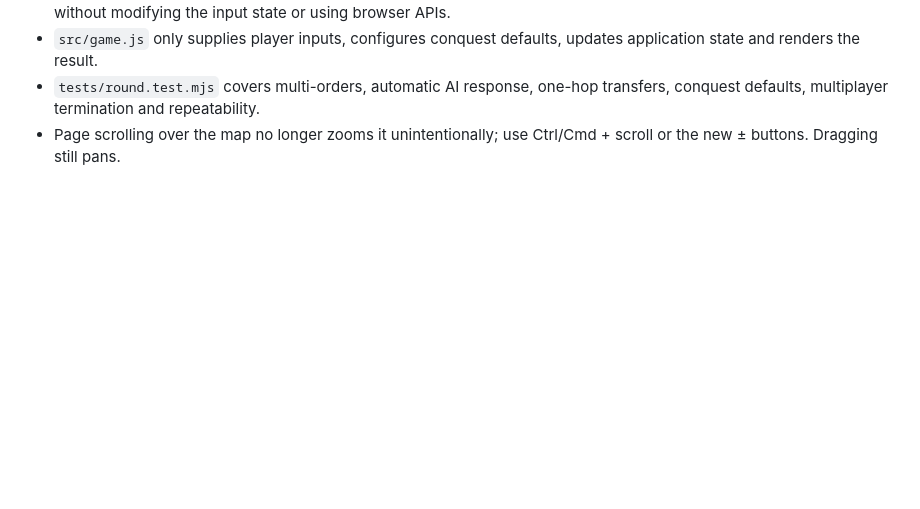
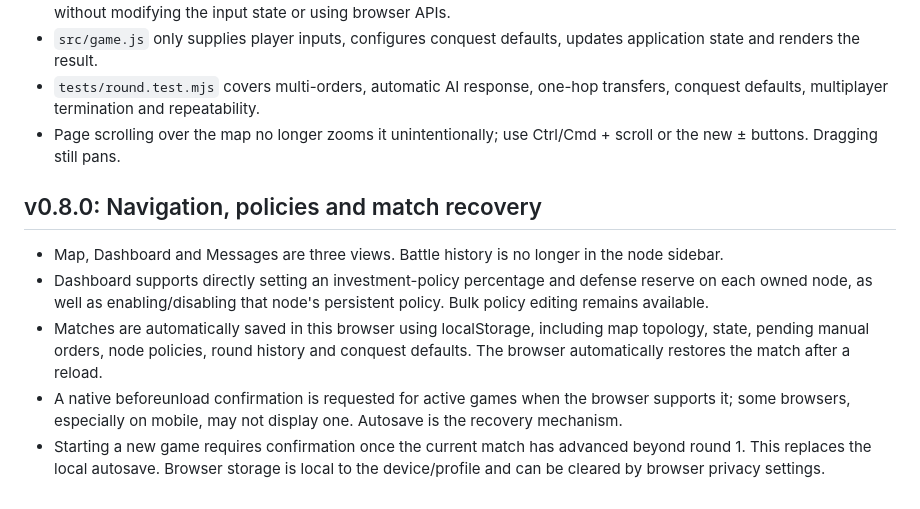
Before and after one commit to tino415/parallel-turngbased-enrergy-game, a Markdown page: README.md, the part around the change. Rendered like a GitHub page; blank space fills up the shorter version.

Commit message:
Document game tabs, dashboard investment editing and autosave

```diff
--- a/README.md
+++ b/README.md
@@ -66,3 +66,11 @@ This refactor is intended to preserve v0.5.0 gameplay behavior; the larger domai
 - `src/game.js` only supplies player inputs, configures conquest defaults, updates application state and renders the result.
 - `tests/round.test.mjs` covers multi-orders, automatic AI response, one-hop transfers, conquest defaults, multiplayer termination and repeatability.
 - Page scrolling over the map no longer zooms it unintentionally; use Ctrl/Cmd + scroll or the new ± buttons. Dragging still pans.
+
+## v0.8.0: Navigation, policies and match recovery
+
+- Map, Dashboard and Messages are three views. Battle history is no longer in the node sidebar.
+- Dashboard supports directly setting an investment-policy percentage and defense reserve on each owned node, as well as enabling/disabling that node's persistent policy. Bulk policy editing remains available.
+- Matches are automatically saved in this browser using localStorage, including map topology, state, pending manual orders, node policies, round history and conquest defaults. The browser automatically restores the match after a reload.
+- A native beforeunload confirmation is requested for active games when the browser supports it; some browsers, especially on mobile, may not display one. Autosave is the recovery mechanism.
+- Starting a new game requires confirmation once the current match has advanced beyond round 1. This replaces the local autosave. Browser storage is local to the device/profile and can be cleared by browser privacy settings.
```
